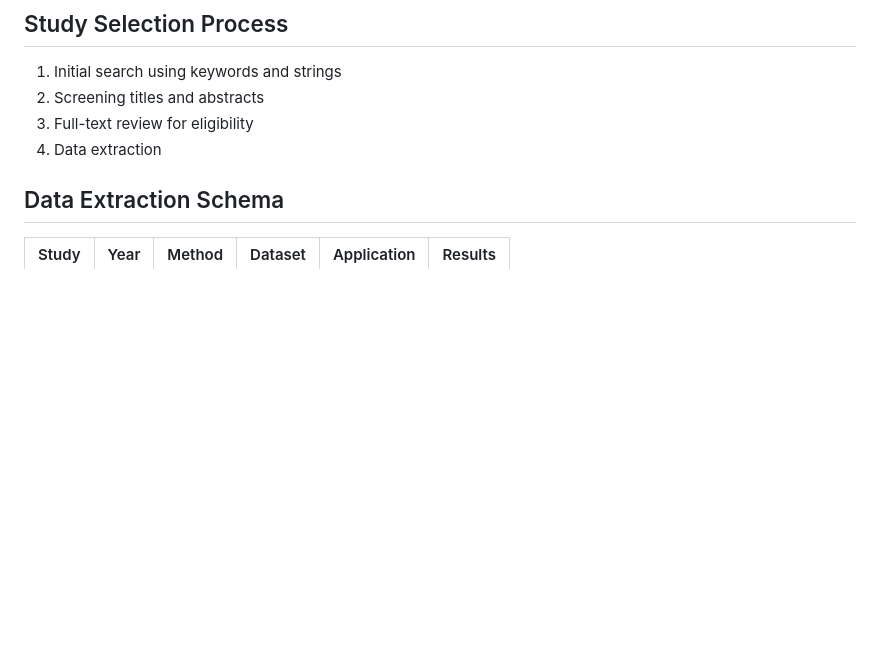
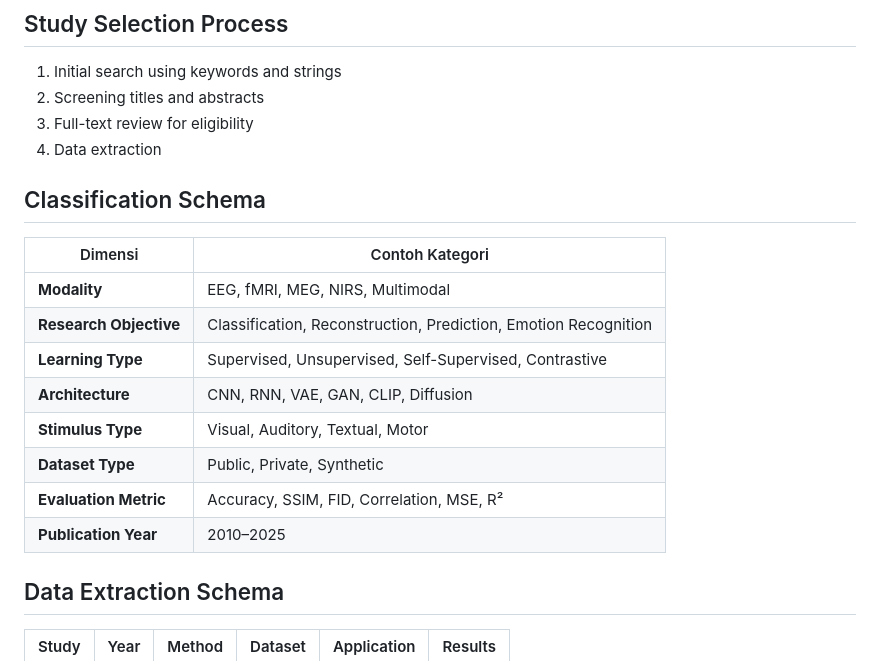
Before and after one commit to neuraldecoding/sms, a Markdown page: README.md, the part around the change. GitHub-like rendering; blank space fills up the shorter version.

Commit message:
klasifikasi skema

```diff
--- a/README.md
+++ b/README.md
@@ -41,6 +41,20 @@ Systematic Mapping Study (SMS) yang bersifat lebih luas mencakup berbagai modali
 2. Screening titles and abstracts
 3. Full-text review for eligibility
 4. Data extraction
+
+## Classification Schema
+
+| Dimensi | Contoh Kategori |
+| --- | --- |
+| **Modality** | EEG, fMRI, MEG, NIRS, Multimodal |
+| **Research Objective** | Classification, Reconstruction, Prediction, Emotion Recognition |
+| **Learning Type** | Supervised, Unsupervised, Self-Supervised, Contrastive |
+| **Architecture** | CNN, RNN, VAE, GAN, CLIP, Diffusion |
+| **Stimulus Type** | Visual, Auditory, Textual, Motor |
+| **Dataset Type** | Public, Private, Synthetic |
+| **Evaluation Metric** | Accuracy, SSIM, FID, Correlation, MSE, R² |
+| **Publication Year** | 2010–2025 |
+
 
 ## Data Extraction Schema
 | Study | Year | Method | Dataset | Application | Results |
```
